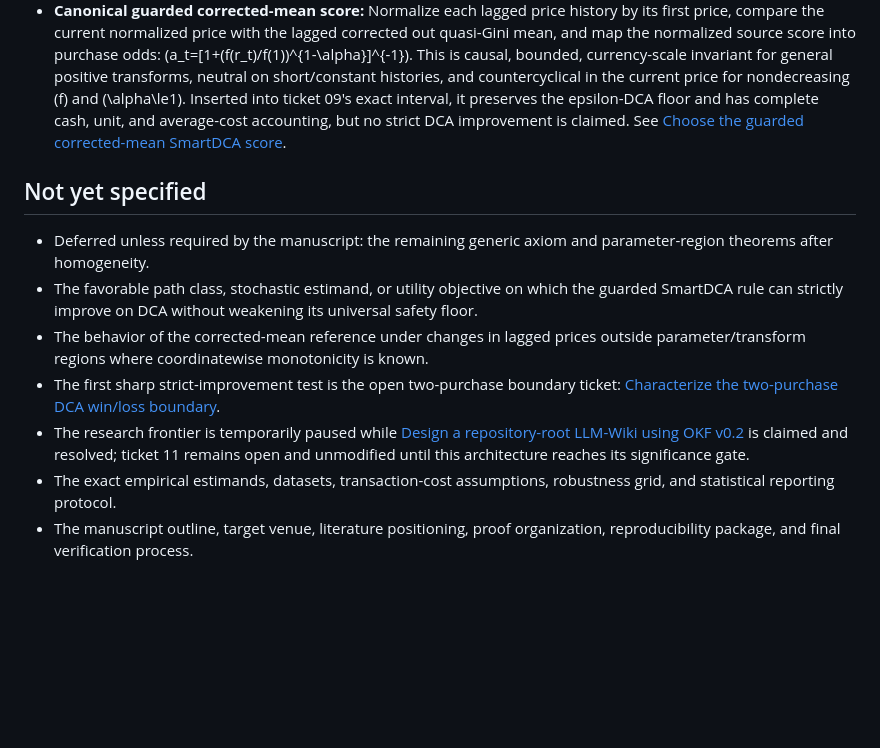
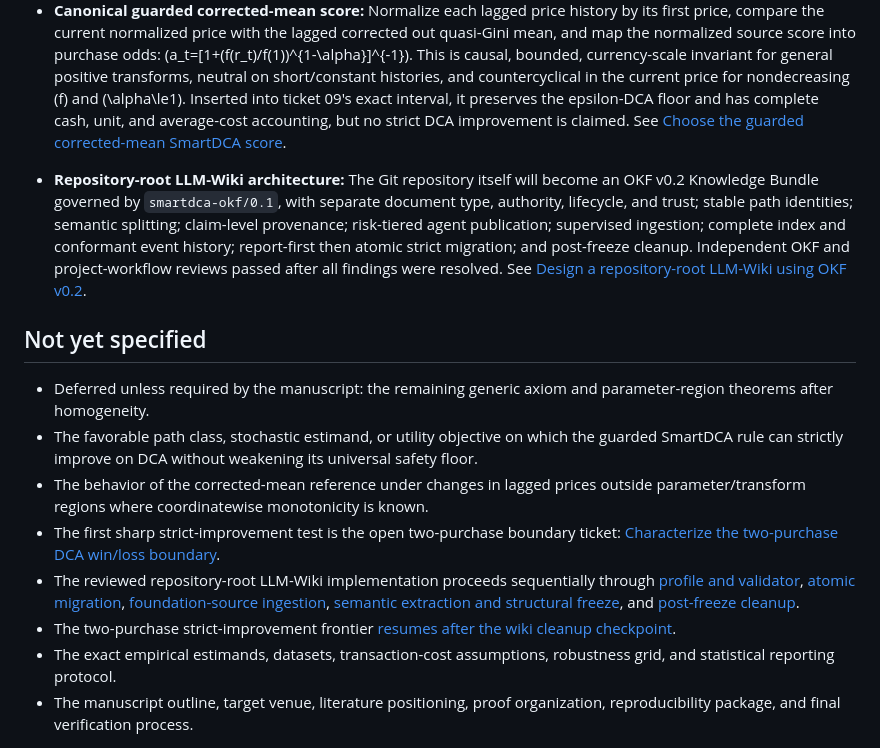
Before and after one commit to razvan-tanase/SmartDCA-Research, a Markdown page: .scratch/smartdca/map.md, the part around the change. GitHub-like rendering; blank space fills up the shorter version.

Commit message:
Synchronize reviewed LLM-Wiki architecture

```diff
--- a/.scratch/smartdca/map.md
+++ b/.scratch/smartdca/map.md
@@ -37,13 +37,16 @@ A journal-grade, self-contained scientific paper suitable for arXiv and peer rev
 - **Sharp epsilon-DCA safety guardrail:** A causal fully funded strategy has a universal \((1-\varepsilon)\)-DCA terminal-wealth floor exactly when its cumulative units cover that fraction of DCA after every history; the equivalent minimum purchase is always feasible and every safe policy is a causal score inside the remaining funded interval. The zero-tolerance boundary uniquely gives DCA, while every positive tolerance admits non-DCA strategies. See [Prove the sharp epsilon-DCA safety guardrail](issues/09-prove-sharp-epsilon-dca-safety-guardrail.md).
 - **Canonical guarded corrected-mean score:** Normalize each lagged price history by its first price, compare the current normalized price with the lagged corrected out quasi-Gini mean, and map the normalized source score into purchase odds: \(a_t=[1+(f(r_t)/f(1))^{1-\alpha}]^{-1}\). This is causal, bounded, currency-scale invariant for general positive transforms, neutral on short/constant histories, and countercyclical in the current price for nondecreasing \(f\) and \(\alpha\le1\). Inserted into ticket 09's exact interval, it preserves the epsilon-DCA floor and has complete cash, unit, and average-cost accounting, but no strict DCA improvement is claimed. See [Choose the guarded corrected-mean SmartDCA score](issues/10-choose-guarded-corrected-mean-score.md).
 
+- **Repository-root LLM-Wiki architecture:** The Git repository itself will become an OKF v0.2 Knowledge Bundle governed by `smartdca-okf/0.1`, with separate document type, authority, lifecycle, and trust; stable path identities; semantic splitting; claim-level provenance; risk-tiered agent publication; supervised ingestion; complete index and conformant event history; report-first then atomic strict migration; and post-freeze cleanup. Independent OKF and project-workflow reviews passed after all findings were resolved. See [Design a repository-root LLM-Wiki using OKF v0.2](issues/12-design-repository-root-llm-wiki-okf.md).
+
 ## Not yet specified
 
 - Deferred unless required by the manuscript: the remaining generic axiom and parameter-region theorems after homogeneity.
 - The favorable path class, stochastic estimand, or utility objective on which the guarded SmartDCA rule can strictly improve on DCA without weakening its universal safety floor.
 - The behavior of the corrected-mean reference under changes in lagged prices outside parameter/transform regions where coordinatewise monotonicity is known.
 - The first sharp strict-improvement test is the open two-purchase boundary ticket: [Characterize the two-purchase DCA win/loss boundary](issues/11-characterize-two-purchase-dca-win-loss-boundary.md).
-- The research frontier is temporarily paused while [Design a repository-root LLM-Wiki using OKF v0.2](issues/12-design-repository-root-llm-wiki-okf.md) is claimed and resolved; ticket 11 remains open and unmodified until this architecture reaches its significance gate.
+- The reviewed repository-root LLM-Wiki implementation proceeds sequentially through [profile and validator](issues/13-implement-smartdca-okf-profile-validator.md), [atomic migration](issues/14-atomically-migrate-repository-to-okf.md), [foundation-source ingestion](issues/15-ingest-llm-wiki-okf-foundation-sources.md), [semantic extraction and structural freeze](issues/16-extract-semantic-concepts-certify-freeze.md), and [post-freeze cleanup](issues/17-clean-redundancy-after-structural-freeze.md).
+- The two-purchase strict-improvement frontier [resumes after the wiki cleanup checkpoint](issues/11-characterize-two-purchase-dca-win-loss-boundary.md).
 - The exact empirical estimands, datasets, transaction-cost assumptions, robustness grid, and statistical reporting protocol.
 - The manuscript outline, target venue, literature positioning, proof organization, reproducibility package, and final verification process.
 
```
